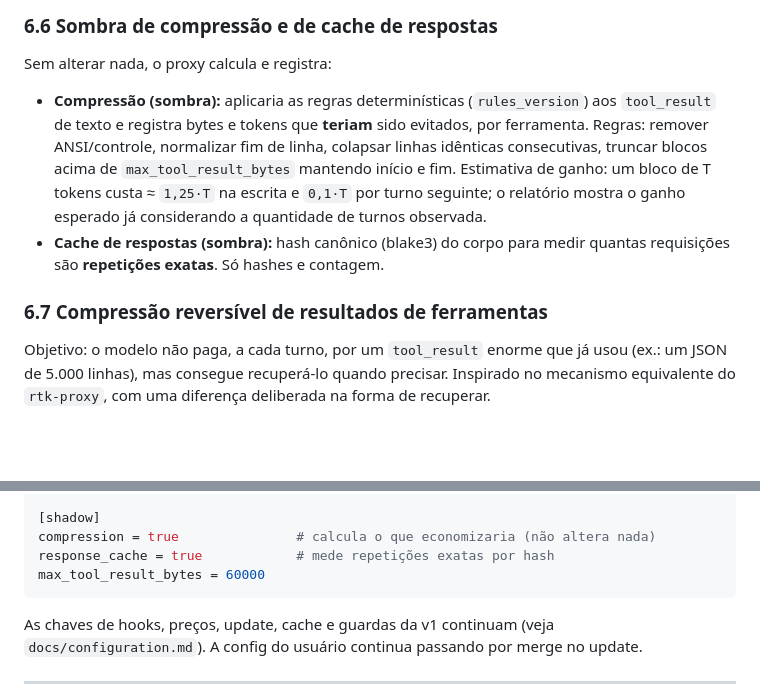
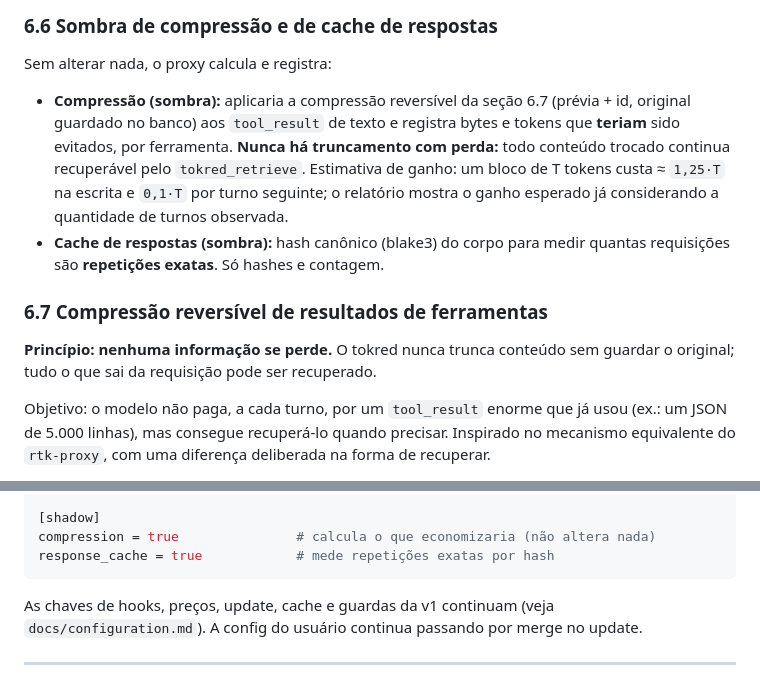
Before and after one commit to sostenes198/tokred, a Markdown page: docs/spec.pt-BR.md, 2 parts joined by grey strips. Rendered like a GitHub page; blank space fills up the shorter version.

````diff
--- a/docs/spec.pt-BR.md
+++ b/docs/spec.pt-BR.md
@@ -263,10 +263,12 @@ Para cada requisição `main` com `cache_read` baixo, o proxy explica o prováve
 ### 6.6 Sombra de compressão e de cache de respostas
 
 Sem alterar nada, o proxy calcula e registra:
-- **Compressão (sombra):** aplicaria as regras determinísticas (`rules_version`) aos `tool_result` de texto e registra bytes e tokens que **teriam** sido evitados, por ferramenta. Regras: remover ANSI/controle, normalizar fim de linha, colapsar linhas idênticas consecutivas, truncar blocos acima de `max_tool_result_bytes` mantendo início e fim. Estimativa de ganho: um bloco de T tokens custa ≈ `1,25·T` na escrita e `0,1·T` por turno seguinte; o relatório mostra o ganho esperado já considerando a quantidade de turnos observada.
+- **Compressão (sombra):** aplicaria a compressão reversível da seção 6.7 (prévia + id, original guardado no banco) aos `tool_result` de texto e registra bytes e tokens que **teriam** sido evitados, por ferramenta. **Nunca há truncamento com perda:** todo conteúdo trocado continua recuperável pelo `tokred_retrieve`. Estimativa de ganho: um bloco de T tokens custa ≈ `1,25·T` na escrita e `0,1·T` por turno seguinte; o relatório mostra o ganho esperado já considerando a quantidade de turnos observada.
 - **Cache de respostas (sombra):** hash canônico (blake3) do corpo para medir quantas requisições são **repetições exatas**. Só hashes e contagem.
 
 ### 6.7 Compressão reversível de resultados de ferramentas
+
+**Princípio: nenhuma informação se perde.** O tokred nunca trunca conteúdo sem guardar o original; tudo o que sai da requisição pode ser recuperado.
 
 Objetivo: o modelo não paga, a cada turno, por um `tool_result` enorme que já usou (ex.: um JSON de 5.000 linhas), mas consegue recuperá-lo quando precisar. Inspirado no mecanismo equivalente do `rtk-proxy`, com uma diferença deliberada na forma de recuperar.
 
@@ -418,7 +420,6 @@ max_retrievals = 3
 [shadow]
 compression = true               # calcula o que economizaria (não altera nada)
 response_cache = true            # mede repetições exatas por hash
-max_tool_result_bytes = 60000
 ```
 
 As chaves de hooks, preços, update, cache e guardas da v1 continuam (veja `docs/configuration.md`). A config do usuário continua passando por merge no update.
````
Also changed, not shown: docs/spec.md (+3 -2 lines).
